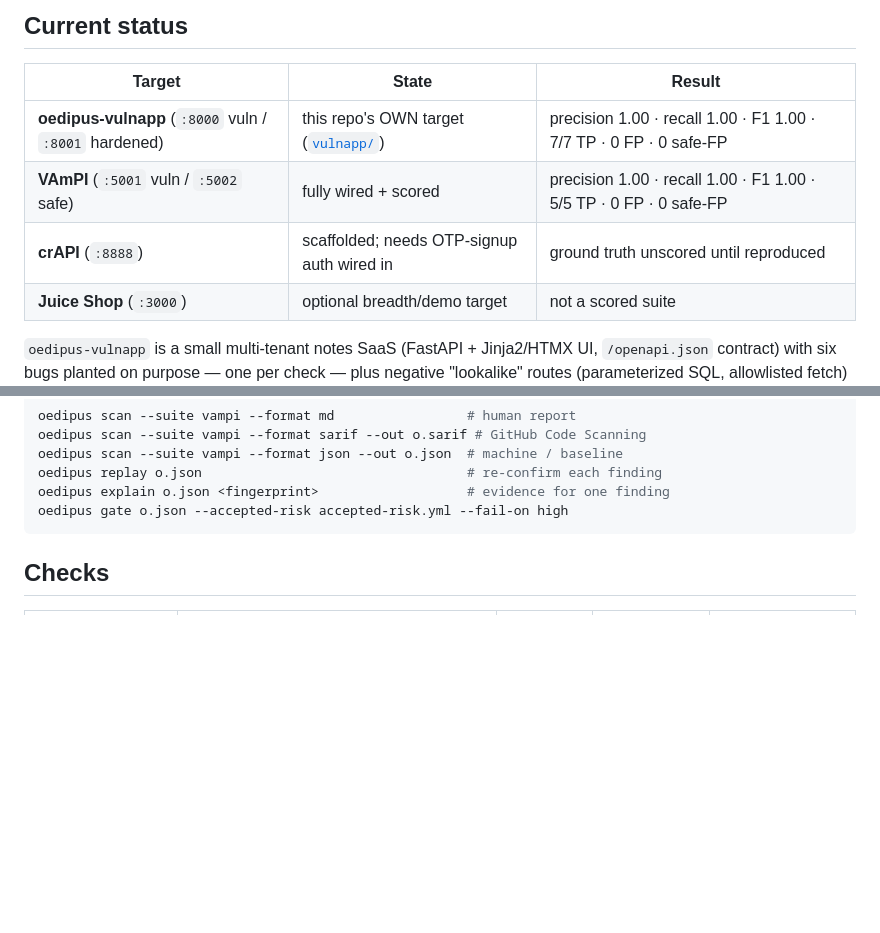
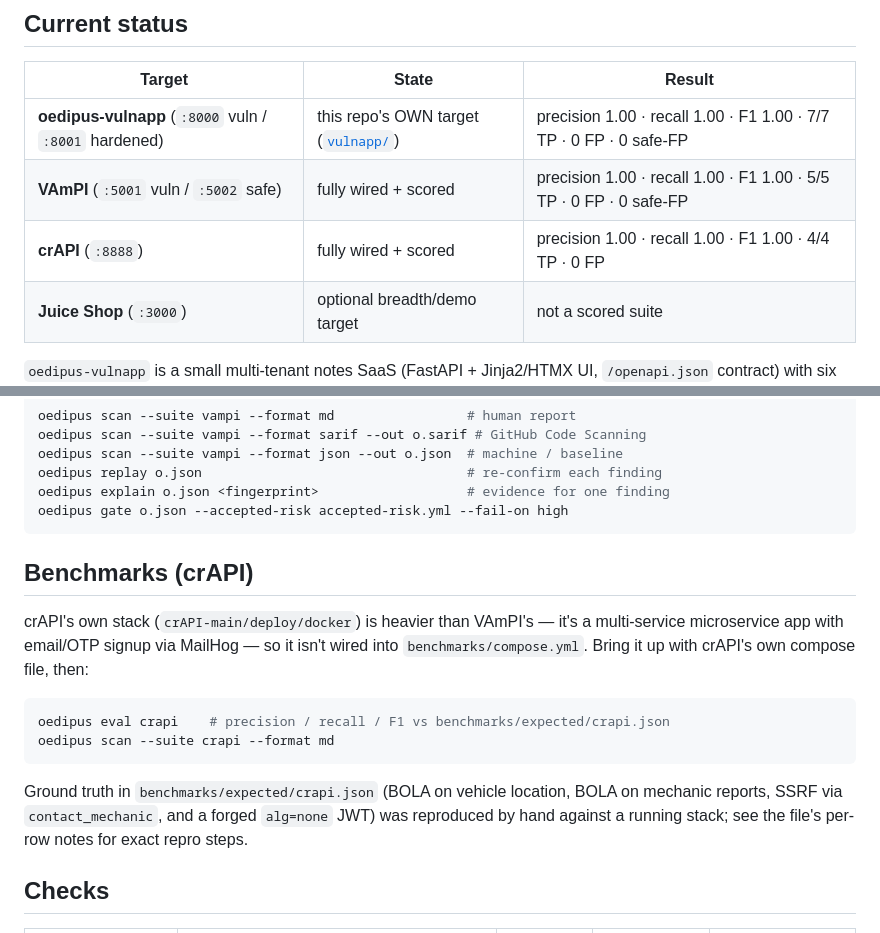
Before and after one commit to deeschoi/heimdall-scan, a Markdown page: README.md, 2 parts joined by grey strips. Drawn GitHub-style; blank space fills up the shorter version.

````diff
--- a/README.md
+++ b/README.md
@@ -14,7 +14,7 @@ and checks a `vulnerable=0` control target produces zero findings.
 |---|---|---|
 | **oedipus-vulnapp** (`:8000` vuln / `:8001` hardened) | this repo's OWN target ([`vulnapp/`](vulnapp/)) | precision 1.00 · recall 1.00 · F1 1.00 · 7/7 TP · 0 FP · 0 safe-FP |
 | **VAmPI** (`:5001` vuln / `:5002` safe) | fully wired + scored | precision 1.00 · recall 1.00 · F1 1.00 · 5/5 TP · 0 FP · 0 safe-FP |
-| **crAPI** (`:8888`) | scaffolded; needs OTP-signup auth wired in | ground truth unscored until reproduced |
+| **crAPI** (`:8888`) | fully wired + scored | precision 1.00 · recall 1.00 · F1 1.00 · 4/4 TP · 0 FP |
 | **Juice Shop** (`:3000`) | optional breadth/demo target | not a scored suite |
 
 `oedipus-vulnapp` is a small multi-tenant notes SaaS (FastAPI + Jinja2/HTMX UI,
@@ -63,6 +63,23 @@ oedipus replay o.json                                  # re-confirm each finding
 oedipus explain o.json <fingerprint>                   # evidence for one finding
 oedipus gate o.json --accepted-risk accepted-risk.yml --fail-on high
 ```
+
+## Benchmarks (crAPI)
+
+crAPI's own stack (`crAPI-main/deploy/docker`) is heavier than VAmPI's — it's a
+multi-service microservice app with email/OTP signup via MailHog — so it isn't
+wired into `benchmarks/compose.yml`. Bring it up with crAPI's own compose file,
+then:
+
+```bash
+oedipus eval crapi    # precision / recall / F1 vs benchmarks/expected/crapi.json
+oedipus scan --suite crapi --format md
+```
+
+Ground truth in `benchmarks/expected/crapi.json` (BOLA on vehicle location,
+BOLA on mechanic reports, SSRF via `contact_mechanic`, and a forged `alg=none`
+JWT) was reproduced by hand against a running stack; see the file's per-row
+notes for exact repro steps.
 
 ## Checks
 
````
Also changed, not shown: CONTRIBUTING.md (added, +121 -0 lines).
